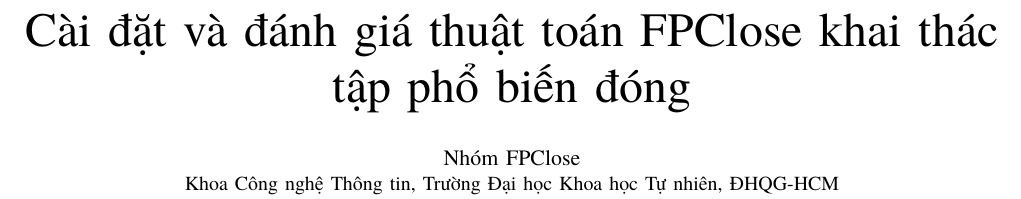
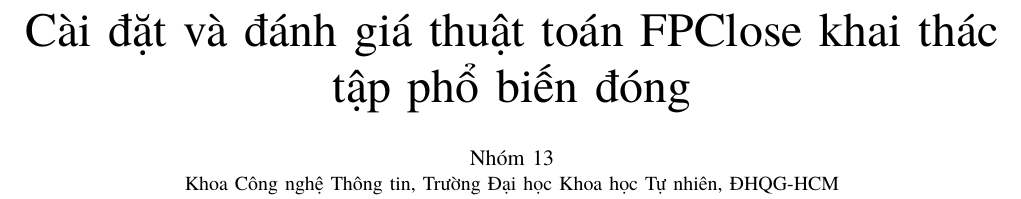
Before and after one commit to DRAGON-1312/FPClose, a LaTeX paper (docs/IEEE-conference-template-062824/report.tex): part of page 1 of 18, cut so that both start at the same text. Compiled offline with XeLaTeX; a missing font is replaced by an installed copy or a similar font; a LaTeX package or settings file that is missing is left out.

Commit message:
docs: cap nhat ten nhom 13 trong bao cao

```diff
--- a/docs/IEEE-conference-template-062824/report.tex
+++ b/docs/IEEE-conference-template-062824/report.tex
@@ -100,7 +100,7 @@
 
 \title{Cài đặt và đánh giá thuật toán FPClose khai thác tập phổ biến đóng}
 
-\author{\IEEEauthorblockN{Nhóm FPClose}
+\author{\IEEEauthorblockN{Nhóm 13}
 \IEEEauthorblockA{Khoa Công nghệ Thông tin, Trường Đại học Khoa học Tự nhiên, ĐHQG-HCM}}
 
 \maketitle
```
Also changed, not shown: docs/Report.pdf.
